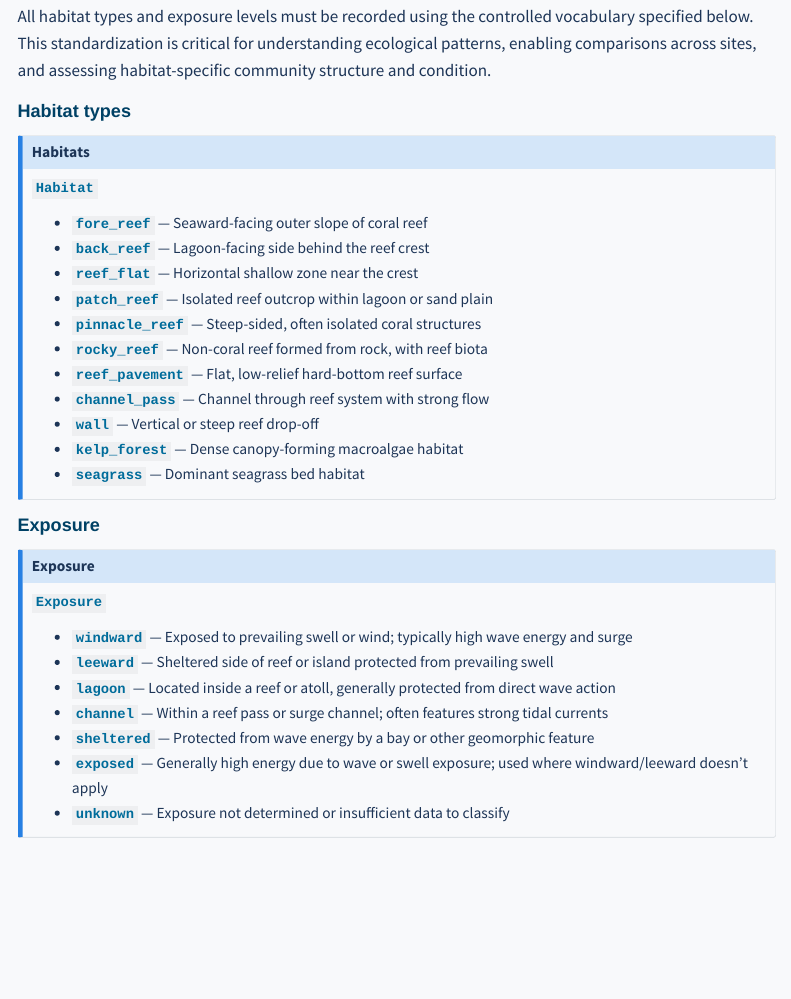
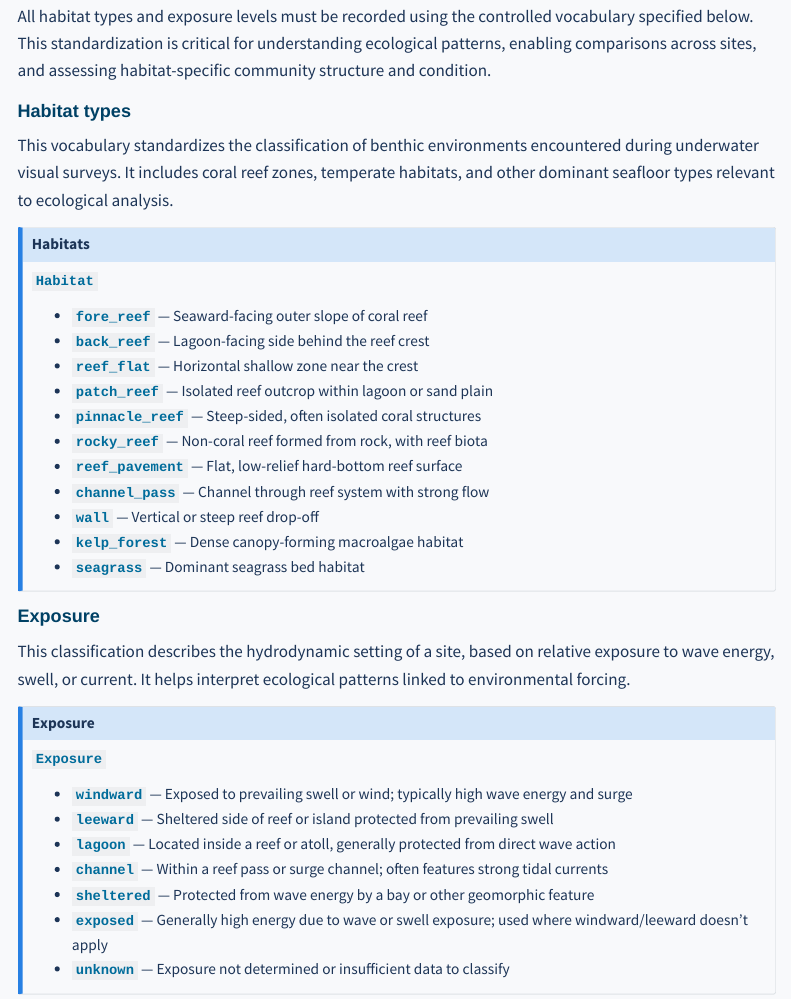
Before and after one commit to pristine-seas/science-sop, a Quarto document (field-methods/uvs_overview.qmd): the page in a window 1100 px wide, from 3920 px down. Rendered offline with R 4.5, knitr and Pandoc in place of Quarto, with nearby package versions; some code elsewhere in the file could not run offline; menus at the side of the page are left out.

```diff
--- a/field-methods/uvs_overview.qmd
+++ b/field-methods/uvs_overview.qmd
@@ -194,6 +194,8 @@
 
 #### Habitat types
 
+This vocabulary standardizes the classification of benthic environments encountered during underwater visual surveys. It includes coral reef zones, temperate habitats, and other dominant seafloor types relevant to ecological analysis.
+
 ::: {.callout-note title="Habitats"}
 
 **`Habitat`**
@@ -212,6 +214,8 @@
 :::
 
 #### Exposure
+
+This classification describes the hydrodynamic setting of a site, based on relative exposure to wave energy, swell, or current. It helps interpret ecological patterns linked to environmental forcing.
 
 ::: {.callout-note title="Exposure"}
 
```
Also changed, not shown: assets/images/methods_infographic.png, docs/search.json, 7 other files.
